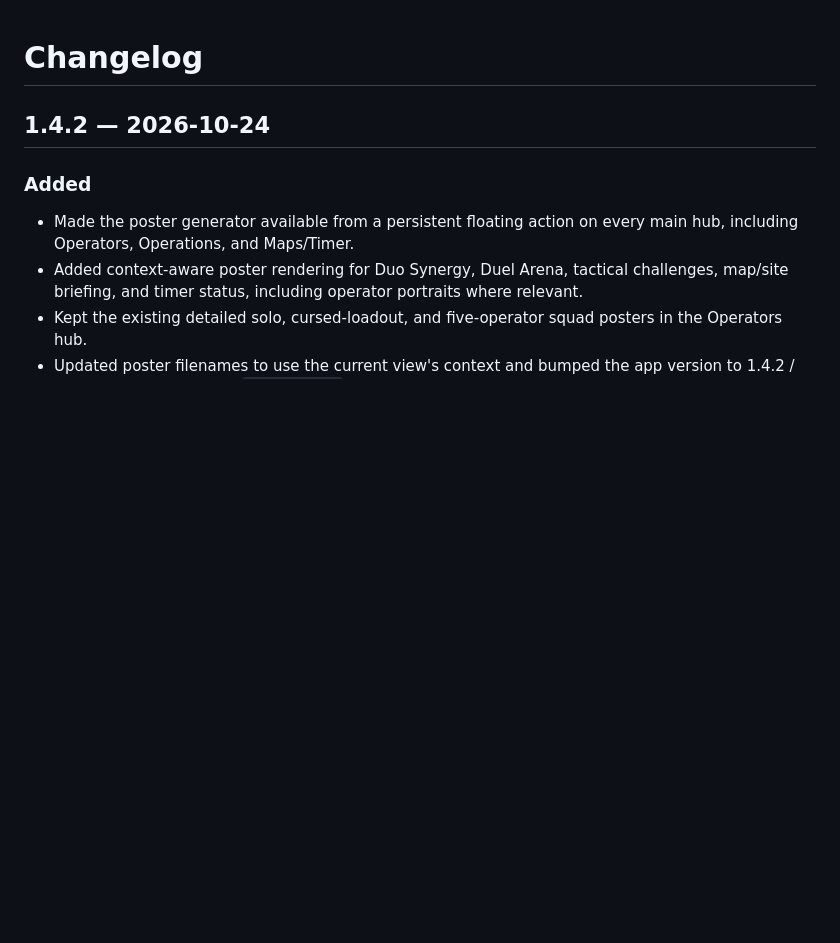
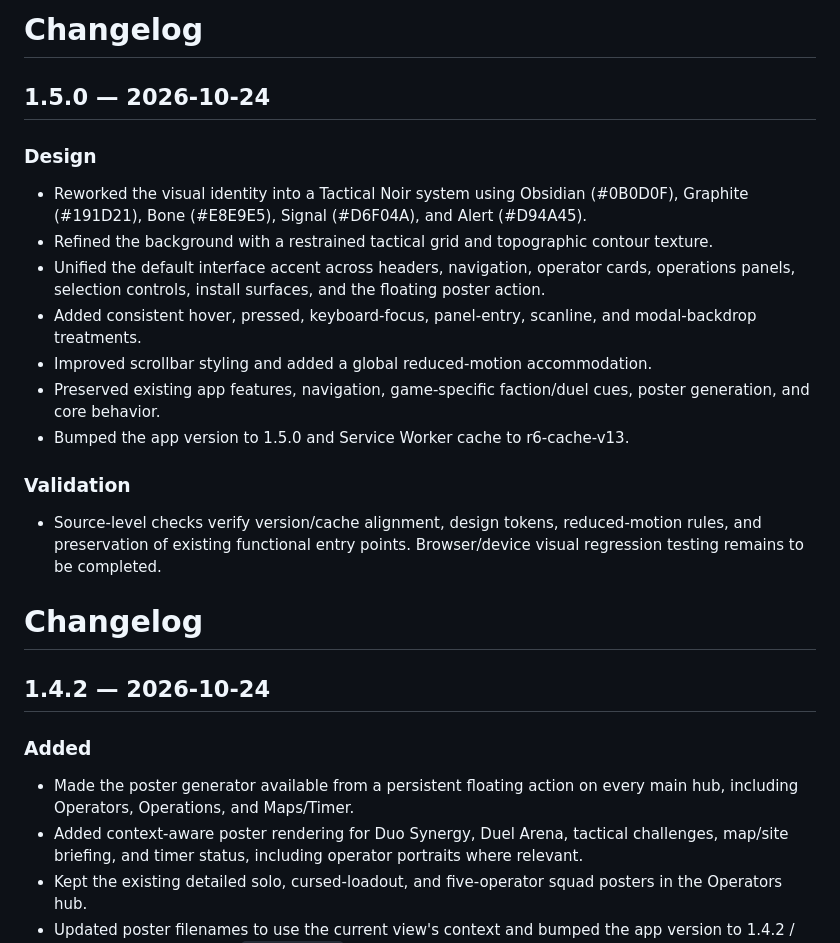
Before and after one commit to paliparsa/r6-siege-randomizer-, a Markdown page: CHANGELOG.md, the part around the change. GitHub-like rendering; blank space fills up the shorter version.

Commit message:
Document Tactical Noir redesign v1.5.0

```diff
--- a/CHANGELOG.md
+++ b/CHANGELOG.md
@@ -1,3 +1,19 @@
+# Changelog
+
+## 1.5.0 — 2026-10-24
+
+### Design
+- Reworked the visual identity into a Tactical Noir system using Obsidian (#0B0D0F), Graphite (#191D21), Bone (#E8E9E5), Signal (#D6F04A), and Alert (#D94A45).
+- Refined the background with a restrained tactical grid and topographic contour texture.
+- Unified the default interface accent across headers, navigation, operator cards, operations panels, selection controls, install surfaces, and the floating poster action.
+- Added consistent hover, pressed, keyboard-focus, panel-entry, scanline, and modal-backdrop treatments.
+- Improved scrollbar styling and added a global reduced-motion accommodation.
+- Preserved existing app features, navigation, game-specific faction/duel cues, poster generation, and core behavior.
+- Bumped the app version to 1.5.0 and Service Worker cache to r6-cache-v13.
+
+### Validation
+- Source-level checks verify version/cache alignment, design tokens, reduced-motion rules, and preservation of existing functional entry points. Browser/device visual regression testing remains to be completed.
+
 # Changelog
 
 ## 1.4.2 — 2026-10-24
```
